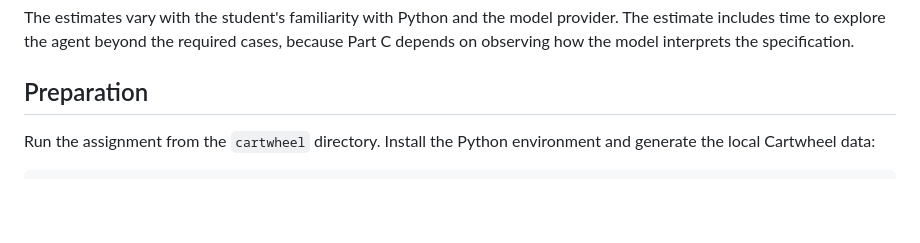
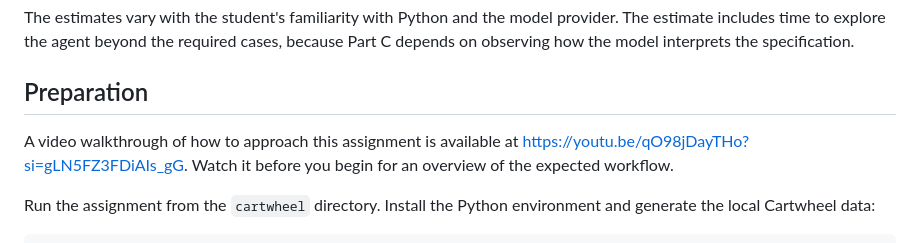
Before and after one commit to Itz-Antaripa/cartwheel-homeworks, a Markdown page: homework/module-1/hw1.md, the part around the change. Rendered like a GitHub page; blank space fills up the shorter version.

```diff
--- a/homework/module-1/hw1.md
+++ b/homework/module-1/hw1.md
@@ -11,6 +11,8 @@ Homework 1 asks you to complete four tools for the Cartwheel support agent and e
 The estimates vary with the student's familiarity with Python and the model provider. The estimate includes time to explore the agent beyond the required cases, because Part C depends on observing how the model interprets the specification.
 
 ## Preparation
+
+A video walkthrough of how to approach this assignment is available at https://youtu.be/qO98jDayTHo?si=gLN5FZ3FDiAIs_gG. Watch it before you begin for an overview of the expected workflow.
 
 Run the assignment from the `cartwheel` directory. Install the Python environment and generate the local Cartwheel data:
 
```
Also changed, not shown: README.md (+1 -1 lines).
